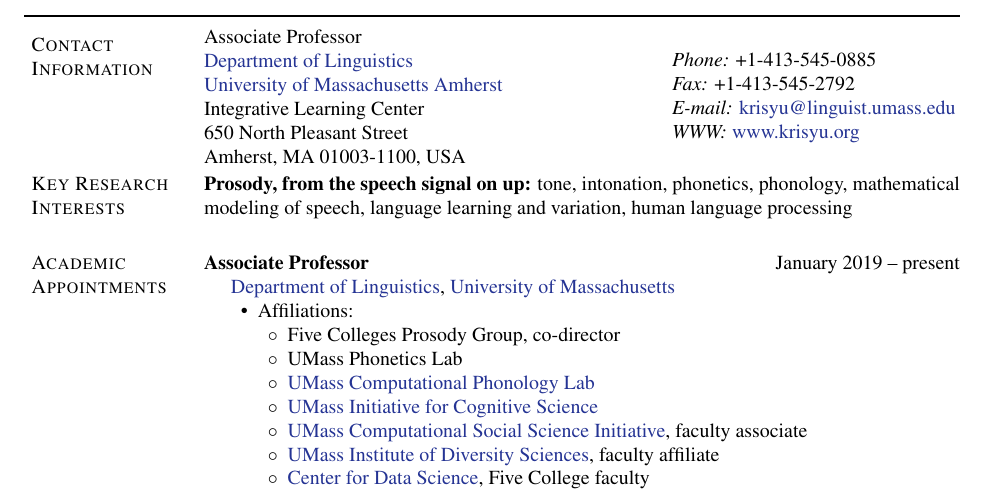
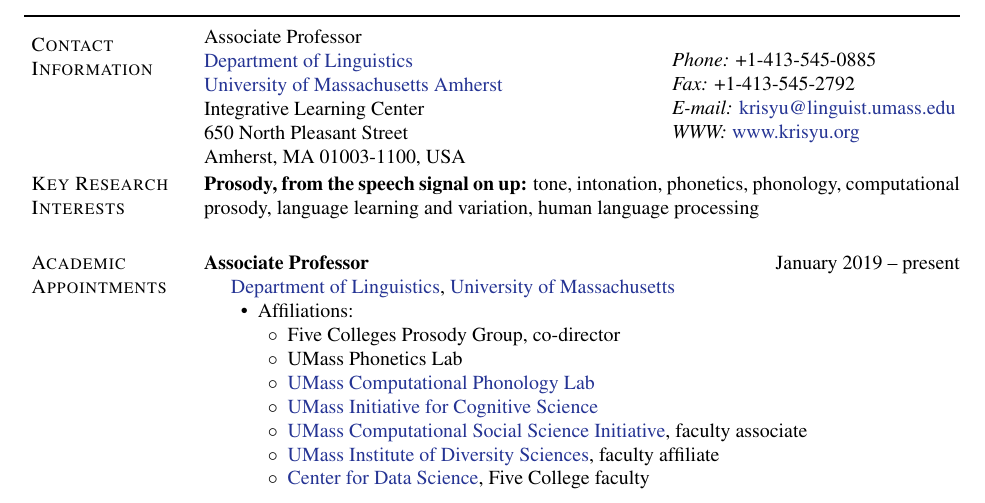
Before and after one commit to krismyu/kmyu-cv, a LaTeX CV (kmyu-cv.tex): part of page 1 of 13, cut so that both start at the same text. Compiled offline with pdfLaTeX.

Commit message:
Removed git hook for date, revised interests

```diff
--- a/kmyu-cv.tex
+++ b/kmyu-cv.tex
@@ -142,7 +142,7 @@
 % NOTE: uncomment the \pagestyle{empty} line to get rid of all page
 %       numbers (make sure includefoot is commented out above)
 %
-\usepackage{gitinfo2} % Added by KY, for displaying git commit hash in
+%\usepackage{gitinfo2} % Added by KY, for displaying git commit hash in
                      % CV document
 \usepackage{fancyhdr,lastpage}
 \pagestyle{fancy}
@@ -159,7 +159,7 @@
                     \hfill \,}}
 
 %KY added abbreviated git commit hash and ISO timestamp to footer
-\rhead{Kristine M. Yu, CV, updated {\normalsize \gitAuthorDate}}
+\rhead{Kristine M. Yu, CV, updated {\normalsize \today}}
 
 
 % Finally, give us PDF bookmarks
@@ -409,8 +409,7 @@
 \section{Key Research Interests}
 
 \textbf{Prosody, from the speech signal on up:}
-tone, intonation, phonetics, phonology, mathematical modeling of
-speech, language learning and variation, human language processing
+tone, intonation, phonetics, phonology, computational prosody, language learning and variation, human language processing
 
 \section{Academic Appointments}
 
```
